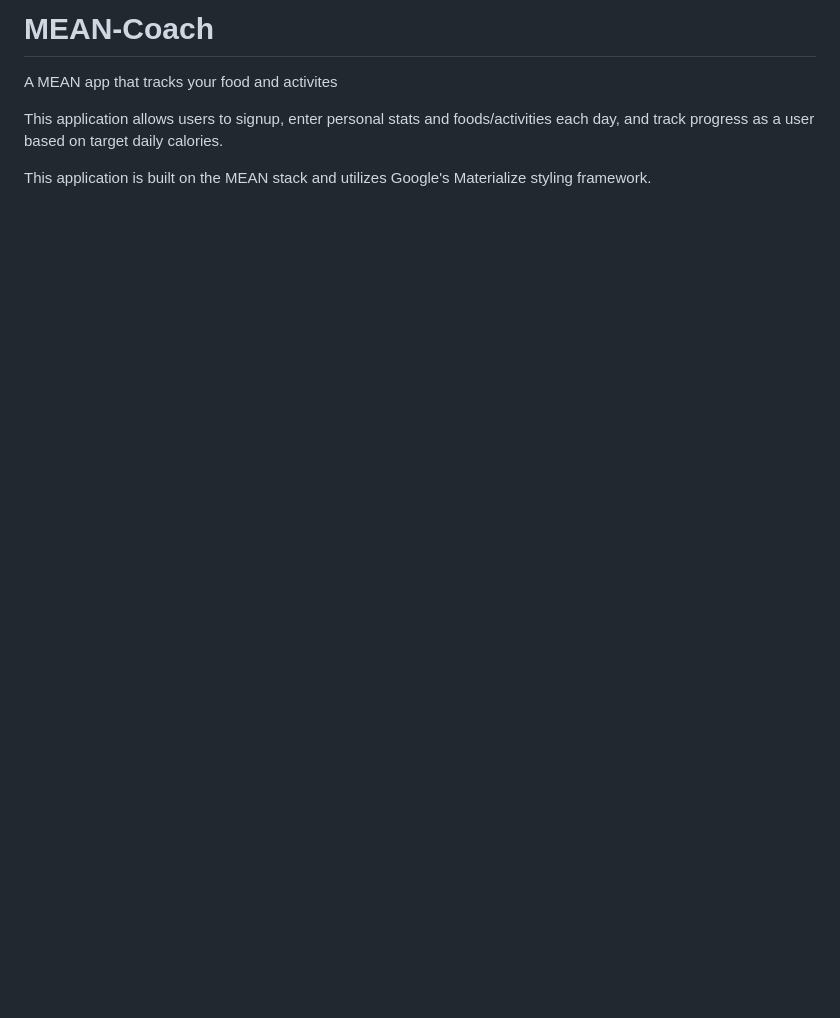
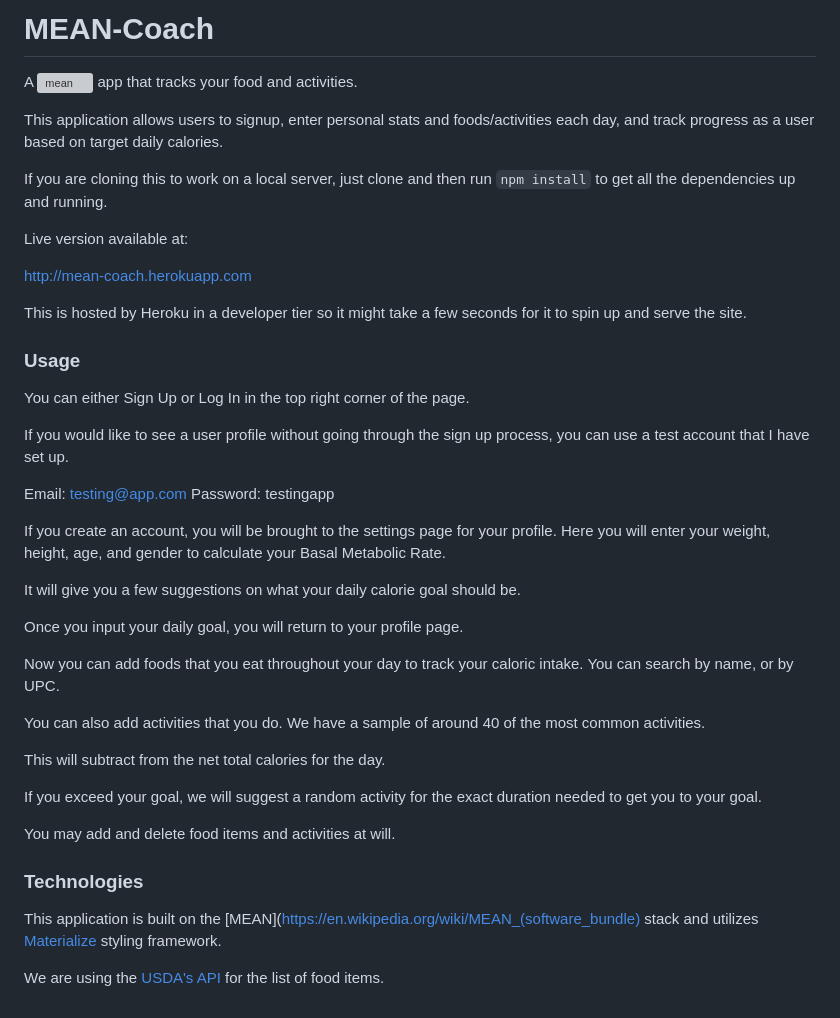
Before and after one commit to Agentscreech/MEAN-Coach, a Markdown page: README.md, the part around the change. GitHub-like rendering; blank space fills up the shorter version; grey boxes are pictures that could not be loaded.

Commit message:
readme updated v1

```diff
--- a/README.md
+++ b/README.md
@@ -1,6 +1,47 @@
-# MEAN-Coach
-A MEAN app that tracks your food and activites
+MEAN-Coach
+==================
+A ![mean](mean-logo.jpg) app that tracks your food and activities.
 
 This application allows users to signup, enter personal stats and foods/activities each day, and track progress as a user based on target daily calories.
 
-This application is built on the MEAN stack and utilizes Google's Materialize styling framework.
+If you are cloning this to work on a local server, just clone and then run `npm install` to get all the dependencies up and running.
+
+Live version available at:
+
+http://mean-coach.herokuapp.com
+
+This is hosted by Heroku in a developer tier so it might take a few seconds for it to spin up and serve the site.
+
+### Usage
+
+You can either Sign Up or Log In in the top right corner of the page.
+
+
+If you would like to see a user profile without going through the sign up process, you can use a test account that I have set up.
+
+Email: testing@app.com
+Password: testingapp
+
+If you create an account, you will be brought to the settings page for your profile. Here you will enter your weight, height, age, and gender to calculate your Basal Metabolic Rate.
+
+It will give you a few suggestions on what your daily calorie goal should be.
+
+Once you input your daily goal, you will return to your profile page.
+
+Now you can add foods that you eat throughout your day to track your caloric intake.  You can search by name, or by UPC.
+
+You can also add activities that you do.  We have a sample of around 40 of the most common activities.
+
+This will subtract from the net total calories for the day.
+
+If you exceed your goal, we will suggest a random activity for the exact duration needed to get you to your goal.
+
+You may add and delete food items and activities at will.
+
+
+
+### Technologies
+
+This application is built on the [MEAN](https://en.wikipedia.org/wiki/MEAN_(software_bundle) stack and utilizes [Materialize](http://materializecss.com/) styling framework.
+
+We are using the [USDA's API](https://ndb.nal.usda.gov/ndb/api/doc) for the list of food items.
```
Also changed, not shown: mean_logo.jpg (added).
